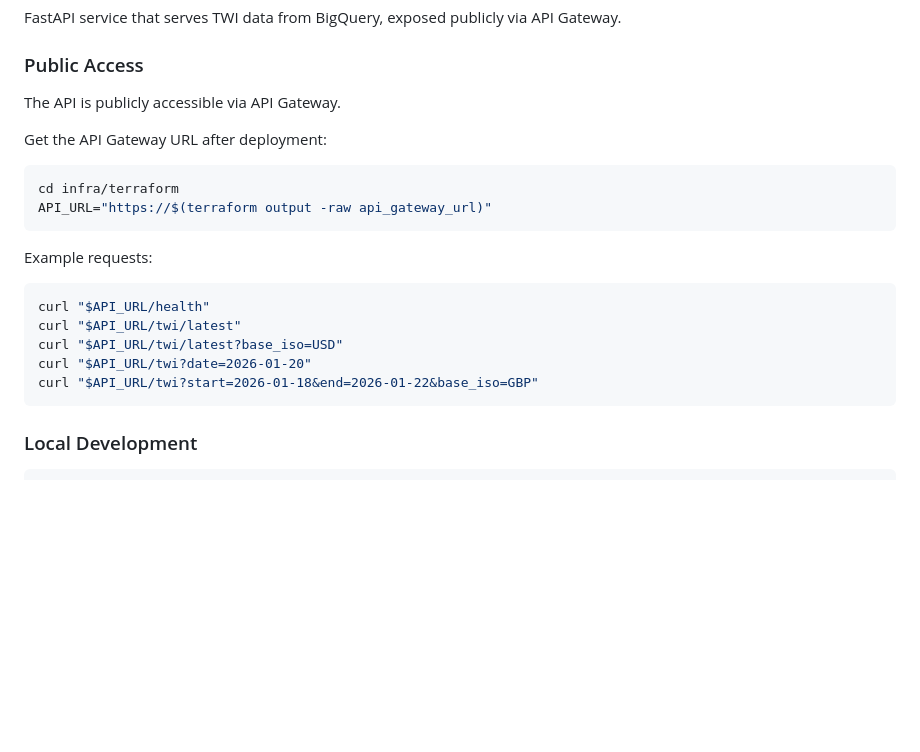
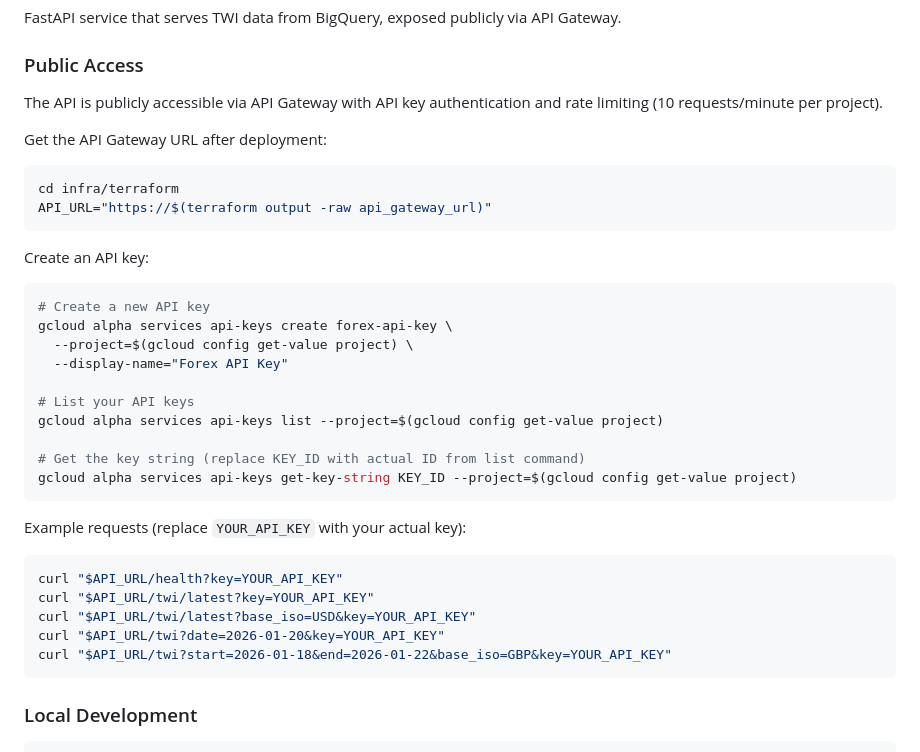
Before and after one commit to rboyes/forex, a Markdown page: README.md, the part around the change. Drawn GitHub-style; blank space fills up the shorter version.

````diff
--- a/README.md
+++ b/README.md
@@ -137,7 +137,7 @@ FastAPI service that serves TWI data from BigQuery, exposed publicly via API Gat
 
 ### Public Access
 
-The API is publicly accessible via API Gateway.
+The API is publicly accessible via API Gateway with API key authentication and rate limiting (10 requests/minute per project).
 
 Get the API Gateway URL after deployment:
 ```bash
@@ -145,13 +145,27 @@ cd infra/terraform
 API_URL="https://$(terraform output -raw api_gateway_url)"
 ```
 
-Example requests:
+Create an API key:
 ```bash
-curl "$API_URL/health"
-curl "$API_URL/twi/latest"
-curl "$API_URL/twi/latest?base_iso=USD"
-curl "$API_URL/twi?date=2026-01-20"
-curl "$API_URL/twi?start=2026-01-18&end=2026-01-22&base_iso=GBP"
+# Create a new API key
+gcloud alpha services api-keys create forex-api-key \
+  --project=$(gcloud config get-value project) \
+  --display-name="Forex API Key"
+
+# List your API keys
+gcloud alpha services api-keys list --project=$(gcloud config get-value project)
+
+# Get the key string (replace KEY_ID with actual ID from list command)
+gcloud alpha services api-keys get-key-string KEY_ID --project=$(gcloud config get-value project)
+```
+
+Example requests (replace `YOUR_API_KEY` with your actual key):
+```bash
+curl "$API_URL/health?key=YOUR_API_KEY"
+curl "$API_URL/twi/latest?key=YOUR_API_KEY"
+curl "$API_URL/twi/latest?base_iso=USD&key=YOUR_API_KEY"
+curl "$API_URL/twi?date=2026-01-20&key=YOUR_API_KEY"
+curl "$API_URL/twi?start=2026-01-18&end=2026-01-22&base_iso=GBP&key=YOUR_API_KEY"
 ```
 
 ### Local Development
````
